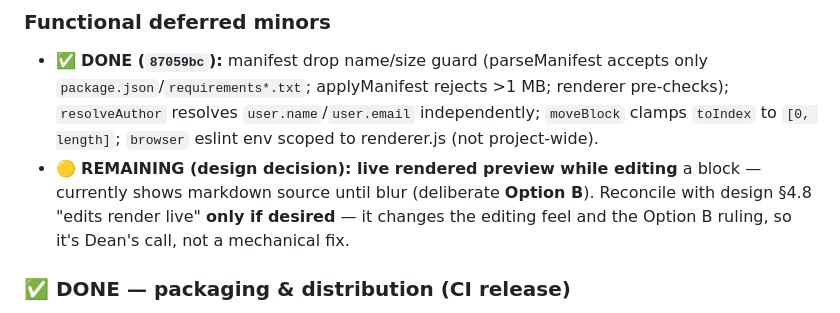
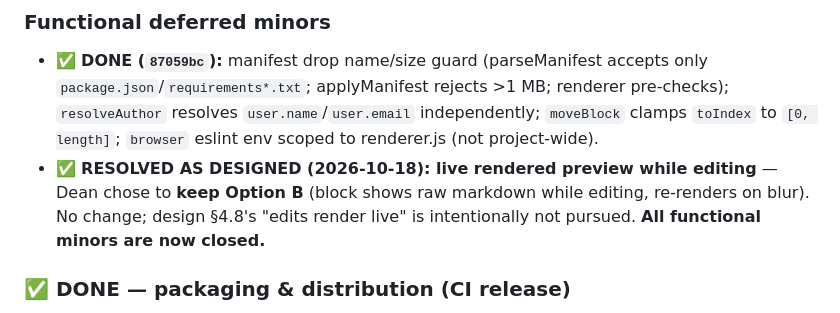
Before and after one commit to deawar/readMeGen, a Markdown page: primer.md, the part around the change. Drawn GitHub-style.

Commit message:
docs: close out functional minors (Option B kept by decision)

```diff
--- a/primer.md
+++ b/primer.md
@@ -161,10 +161,10 @@ Defense-in-depth on the two HIGH findings, all landed:
   `package.json`/`requirements*.txt`; applyManifest rejects >1 MB; renderer pre-checks);
   `resolveAuthor` resolves `user.name`/`user.email` independently; `moveBlock` clamps
   `toIndex` to `[0, length]`; `browser` eslint env scoped to renderer.js (not project-wide).
-- 🟡 **REMAINING (design decision): live rendered preview while editing** a block —
-  currently shows markdown source until blur (deliberate **Option B**). Reconcile with
-  design §4.8 "edits render live" **only if desired** — it changes the editing feel and
-  the Option B ruling, so it's Dean's call, not a mechanical fix.
+- ✅ **RESOLVED AS DESIGNED (2026-10-18): live rendered preview while editing** — Dean
+  chose to **keep Option B** (block shows raw markdown while editing, re-renders on blur).
+  No change; design §4.8's "edits render live" is intentionally not pursued. **All
+  functional minors are now closed.**
 
 ### ✅ DONE — packaging & distribution (CI release)
 - ✅ **DONE (`389c2bc`): electron-builder + GitHub Actions release.** `package.json`
```
